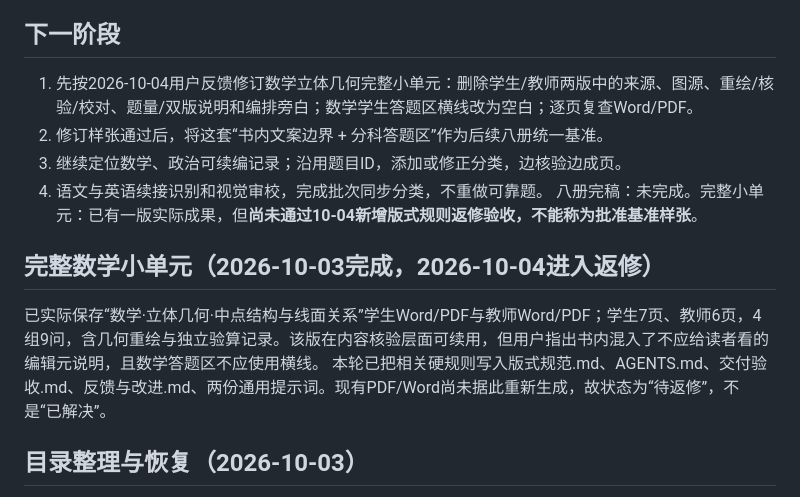
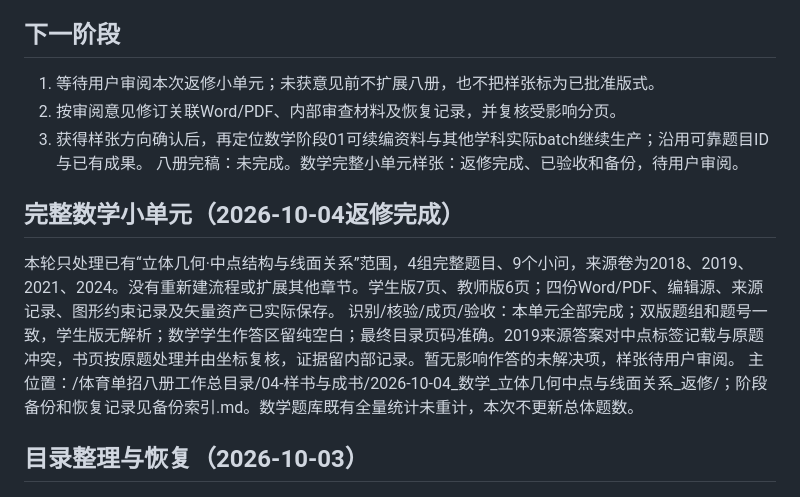
Before and after one commit to qbjsdsb/single-admission-workbook, a Markdown page: 当前进度.md, the part around the change. Rendered like a GitHub page.

Commit message:
更新数学小单元返修状态：当前进度.md

```diff
--- a/当前进度.md
+++ b/当前进度.md
@@ -11,16 +11,15 @@
 语文主进度不能代表并行线最新完成量。英语进度内部updated_at晚于读取时当地时间，不能用这一字段单独判定新旧，需核对实际修改时间与batch。
 
 ## 下一阶段
-1. 先按2026-10-04用户反馈修订数学立体几何完整小单元：删除学生/教师两版中的来源、图源、重绘/核验/校对、题量/双版说明和编排旁白；数学学生答题区横线改为空白；逐页复查Word/PDF。
-2. 修订样张通过后，将这套“书内文案边界 + 分科答题区”作为后续八册统一基准。
-3. 继续定位数学、政治可续编记录；沿用题目ID，添加或修正分类，边核验边成页。
-4. 语文与英语续接识别和视觉审校，完成批次同步分类，不重做可靠题。
-八册完稿：未完成。完整小单元：已有一版实际成果，但**尚未通过10-04新增版式规则返修验收，不能称为批准基准样张**。
+1. 等待用户审阅本次返修小单元；未获意见前不扩展八册，也不把样张标为已批准版式。
+2. 按审阅意见修订关联Word/PDF、内部审查材料及恢复记录，并复核受影响分页。
+3. 获得样张方向确认后，再定位数学阶段01可续编资料与其他学科实际batch继续生产；沿用可靠题目ID与已有成果。
+八册完稿：未完成。数学完整小单元样张：返修完成、已验收和备份，待用户审阅。
 
-## 完整数学小单元（2026-10-03完成，2026-10-04进入返修）
-已实际保存“数学·立体几何·中点结构与线面关系”学生Word/PDF与教师Word/PDF；学生7页、教师6页，4组9问，含几何重绘与独立验算记录。该版在内容核验层面可续用，但用户指出书内混入了不应给读者看的编辑元说明，且数学答题区不应使用横线。
-本轮已把相关硬规则写入版式规范.md、AGENTS.md、交付验收.md、反馈与改进.md、两份通用提示词。现有PDF/Word尚未据此重新生成，故状态为“待返修”，不是“已解决”。
-
+## 完整数学小单元（2026-10-04返修完成）
+本轮只处理已有“立体几何·中点结构与线面关系”范围，4组完整题目、9个小问，来源卷为2018、2019、2021、2024。没有重新建流程或扩展其他章节。学生版7页、教师版6页；四份Word/PDF、编辑源、来源记录、图形约束记录及矢量资产已实际保存。
+识别/核验/成页/验收：本单元全部完成；双版题组和题号一致，学生版无解析；数学学生作答区留纯空白；最终目录页码准确。2019来源答案对中点标签记载与原题冲突，书页按原题处理并由坐标复核，证据留内部记录。暂无影响作答的未解决项，样张待用户审阅。
+主位置：/体育单招八册工作总目录/04-样书与成书/2026-10-04_数学_立体几何中点与线面关系_返修/；阶段备份和恢复记录见备份索引.md。数学题库既有全量统计未重计，本次不更新总体题数。
 ## 目录整理与恢复（2026-10-03）
 统一入口改为/体育单招八册工作总目录/，原Library366个项目文件与4个散落文件按类别归入，内容身份保留。Drive清点799个文件，快照结果以整理说明为准；此次没有新增已核验题数。语文已定位slot-A/C/D/E嵌套成果，未审其内容，不能自动标为已完成。接手执行中断恢复与状态同步.md修复未同步批次。
 
```
